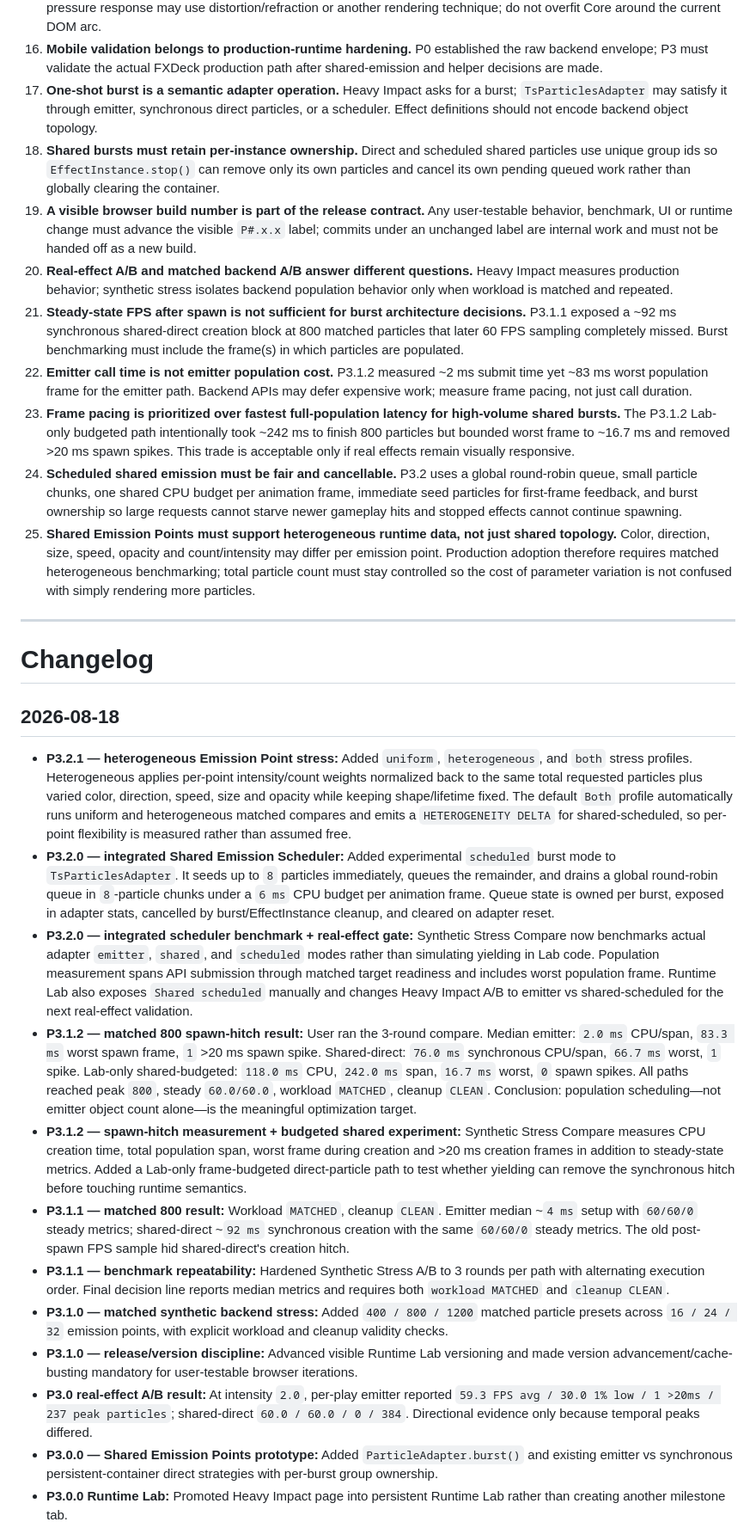
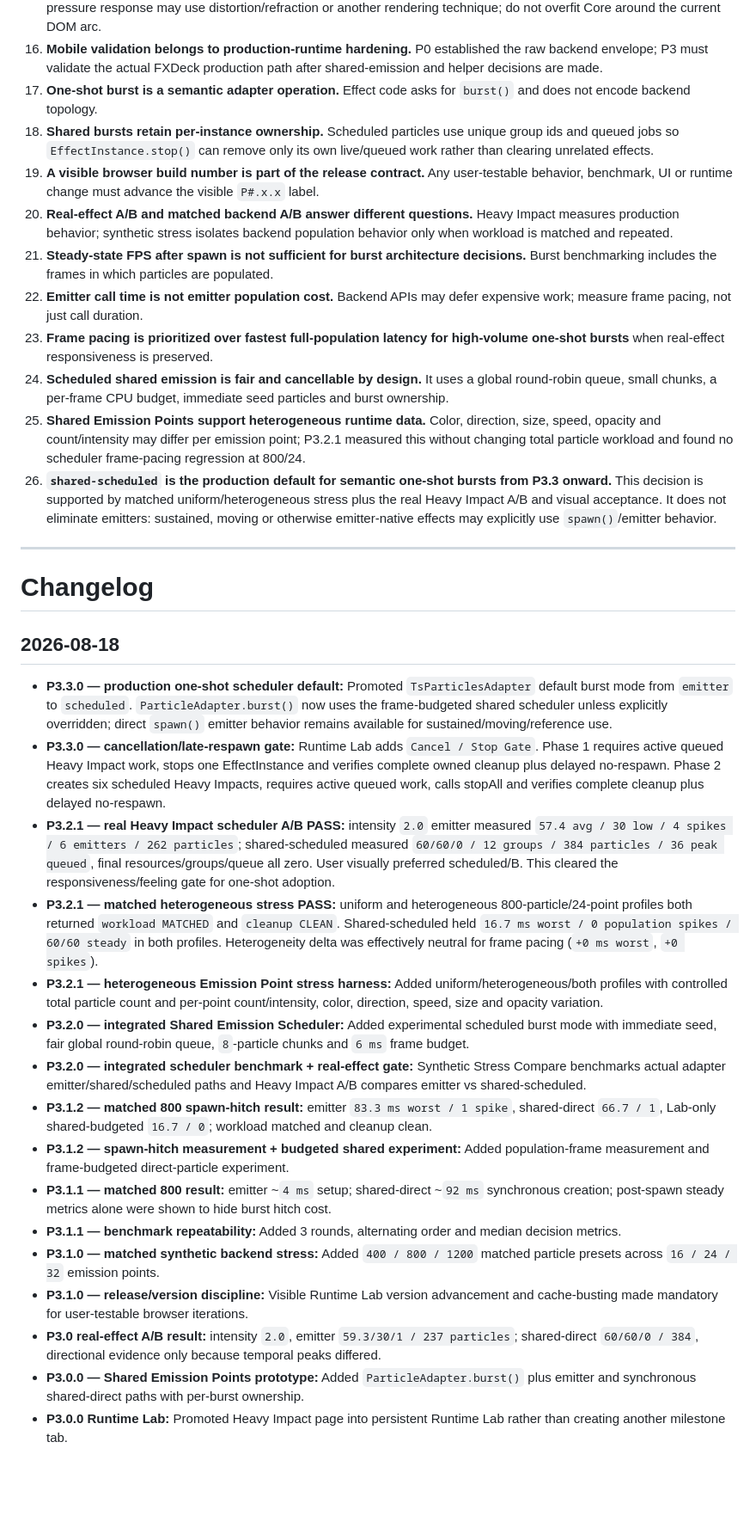
Before and after one commit to bartuom/motiondevelopment, a Markdown page: FXDECK_STATE.md, the part around one of its changes. Shown at 86% size. GitHub-like rendering; blank space fills up the shorter version.

Commit message:
Record scheduler adoption and P3.3 cancellation gate

```diff
--- a/FXDECK_STATE.md
+++ b/FXDECK_STATE.md
@@ -236,15 +237,16 @@ Do not build these pre-emptively:
 14. **Performance harness scheduling is part of measurement integrity.** A benchmark must own and cancel its own scheduled plays, prevent re-entrant captures and competing manual input, start from a known clean resource state, and distinguish harness scheduling from FXDeck lifecycle behavior.
 15. **P2 pressure wave is not final art.** Its purpose was to prove sequencing and directional composition. A production pressure response may use distortion/refraction or another rendering technique; do not overfit Core around the current DOM arc.
 16. **Mobile validation belongs to production-runtime hardening.** P0 established the raw backend envelope; P3 must validate the actual FXDeck production path after shared-emission and helper decisions are made.
-17. **One-shot burst is a semantic adapter operation.** Heavy Impact asks for a burst; `TsParticlesAdapter` may satisfy it through emitter, synchronous direct particles, or a scheduler. Effect definitions should not encode backend object topology.
-18. **Shared bursts must retain per-instance ownership.** Direct and scheduled shared particles use unique group ids so `EffectInstance.stop()` can remove only its own particles and cancel its own pending queued work rather than globally clearing the container.
-19. **A visible browser build number is part of the release contract.** Any user-testable behavior, benchmark, UI or runtime change must advance the visible `P#.x.x` label; commits under an unchanged label are internal work and must not be handed off as a new build.
+17. **One-shot burst is a semantic adapter operation.** Effect code asks for `burst()` and does not encode backend topology.
+18. **Shared bursts retain per-instance ownership.** Scheduled particles use unique group ids and queued jobs so `EffectInstance.stop()` can remove only its own live/queued work rather than clearing unrelated effects.
+19. **A visible browser build number is part of the release contract.** Any user-testable behavior, benchmark, UI or runtime change must advance the visible `P#.x.x` label.
 20. **Real-effect A/B and matched backend A/B answer different questions.** Heavy Impact measures production behavior; synthetic stress isolates backend population behavior only when workload is matched and repeated.
-21. **Steady-state FPS after spawn is not sufficient for burst architecture decisions.** P3.1.1 exposed a ~92 ms synchronous shared-direct creation block at 800 matched particles that later 60 FPS sampling completely missed. Burst benchmarking must include the frame(s) in which particles are populated.
-22. **Emitter call time is not emitter population cost.** P3.1.2 measured ~2 ms submit time yet ~83 ms worst population frame for the emitter path. Backend APIs may defer expensive work; measure frame pacing, not just call duration.
-23. **Frame pacing is prioritized over fastest full-population latency for high-volume shared bursts.** The P3.1.2 Lab-only budgeted path intentionally took ~242 ms to finish 800 particles but bounded worst frame to ~16.7 ms and removed >20 ms spawn spikes. This trade is acceptable only if real effects remain visually responsive.
-24. **Scheduled shared emission must be fair and cancellable.** P3.2 uses a global round-robin queue, small particle chunks, one shared CPU budget per animation frame, immediate seed particles for first-frame feedback, and burst ownership so large requests cannot starve newer gameplay hits and stopped effects cannot continue spawning.
-25. **Shared Emission Points must support heterogeneous runtime data, not just shared topology.** Color, direction, size, speed, opacity and count/intensity may differ per emission point. Production adoption therefore requires matched heterogeneous benchmarking; total particle count must stay controlled so the cost of parameter variation is not confused with simply rendering more particles.
+21. **Steady-state FPS after spawn is not sufficient for burst architecture decisions.** Burst benchmarking includes the frames in which particles are populated.
+22. **Emitter call time is not emitter population cost.** Backend APIs may defer expensive work; measure frame pacing, not just call duration.
+23. **Frame pacing is prioritized over fastest full-population latency for high-volume one-shot bursts** when real-effect responsiveness is preserved.
+24. **Scheduled shared emission is fair and cancellable by design.** It uses a global round-robin queue, small chunks, a per-frame CPU budget, immediate seed particles and burst ownership.
+25. **Shared Emission Points support heterogeneous runtime data.** Color, direction, size, speed, opacity and count/intensity may differ per emission point; P3.2.1 measured this without changing total particle workload and found no scheduler frame-pacing regression at 800/24.
+26. **`shared-scheduled` is the production default for semantic one-shot bursts from P3.3 onward.** This decision is supported by matched uniform/heterogeneous stress plus the real Heavy Impact A/B and visual acceptance. It does not eliminate emitters: sustained, moving or otherwise emitter-native effects may explicitly use `spawn()`/emitter behavior.
 
 ---
 
@@ -252,15 +254,19 @@ Do not build these pre-emptively:
 
 ## 2026-08-18
 
-- **P3.2.1 — heterogeneous Emission Point stress:** Added `uniform`, `heterogeneous`, and `both` stress profiles. Heterogeneous applies per-point intensity/count weights normalized back to the same total requested particles plus varied color, direction, speed, size and opacity while keeping shape/lifetime fixed. The default `Both` profile automatically runs uniform and heterogeneous matched compares and emits a `HETEROGENEITY DELTA` for shared-scheduled, so per-point flexibility is measured rather than assumed free.
-- **P3.2.0 — integrated Shared Emission Scheduler:** Added experimental `scheduled` burst mode to `TsParticlesAdapter`. It seeds up to `8` particles immediately, queues the remainder, and drains a global round-robin queue in `8`-particle chunks under a `6 ms` CPU budget per animation frame. Queue state is owned per burst, exposed in adapter stats, cancelled by burst/EffectInstance cleanup, and cleared on adapter reset.
-- **P3.2.0 — integrated scheduler benchmark + real-effect gate:** Synthetic Stress Compare now benchmarks actual adapter `emitter`, `shared`, and `scheduled` modes rather than simulating yielding in Lab code. Population measurement spans API submission through matched target readiness and includes worst population frame. Runtime Lab also exposes `Shared scheduled` manually and changes Heavy Impact A/B to emitter vs shared-scheduled for the next real-effect validation.
-- **P3.1.2 — matched 800 spawn-hitch result:** User ran the 3-round compare. Median emitter: `2.0 ms` CPU/span, `83.3 ms` worst spawn frame, `1` >20 ms spawn spike. Shared-direct: `76.0 ms` synchronous CPU/span, `66.7 ms` worst, `1` spike. Lab-only shared-budgeted: `118.0 ms` CPU, `242.0 ms` span, `16.7 ms` worst, `0` spawn spikes. All paths reached peak `800`, steady `60.0/60.0`, workload `MATCHED`, cleanup `CLEAN`. Conclusion: population scheduling—not emitter object count alone—is the meaningful optimization target.
-- **P3.1.2 — spawn-hitch measurement + budgeted shared experiment:** Synthetic Stress Compare measures CPU creation time, total population span, worst frame during creation and >20 ms creation frames in addition to steady-state metrics. Added a Lab-only frame-budgeted direct-particle path to test whether yielding can remove the synchronous hitch before touching runtime semantics.
-- **P3.1.1 — matched 800 result:** Workload `MATCHED`, cleanup `CLEAN`. Emitter median ~`4 ms` setup with `60/60/0` steady metrics; shared-direct ~`92 ms` synchronous creation with the same `60/60/0` steady metrics. The old post-spawn FPS sample hid shared-direct's creation hitch.
-- **P3.1.1 — benchmark repeatability:** Hardened Synthetic Stress A/B to 3 rounds per path with alternating execution order. Final decision line reports median metrics and requires both `workload MATCHED` and `cleanup CLEAN`.
-- **P3.1.0 — matched synthetic backend stress:** Added `400 / 800 / 1200` matched particle presets across `16 / 24 / 32` emission points, with explicit workload and cleanup validity checks.
-- **P3.1.0 — release/version discipline:** Advanced visible Runtime Lab versioning and made version advancement/cache-busting mandatory for user-testable browser iterations.
-- **P3.0 real-effect A/B result:** At intensity `2.0`, per-play emitter reported `59.3 FPS avg / 30.0 1% low / 1 >20ms / 237 peak particles`; shared-direct `60.0 / 60.0 / 0 / 384`. Directional evidence only because temporal peaks differed.
-- **P3.0.0 — Shared Emission Points prototype:** Added `ParticleAdapter.burst()` and existing emitter vs synchronous persistent-container direct strategies with per-burst group ownership.
+- **P3.3.0 — production one-shot scheduler default:** Promoted `TsParticlesAdapter` default burst mode from `emitter` to `scheduled`. `ParticleAdapter.burst()` now uses the frame-budgeted shared scheduler unless explicitly overridden; direct `spawn()` emitter behavior remains available for sustained/moving/reference use.
+- **P3.3.0 — cancellation/late-respawn gate:** Runtime Lab adds `Cancel / Stop Gate`. Phase 1 requires active queued Heavy Impact work, stops one EffectInstance and verifies complete owned cleanup plus delayed no-respawn. Phase 2 creates six scheduled Heavy Impacts, requires active queued work, calls stopAll and verifies complete cleanup plus delayed no-respawn.
+- **P3.2.1 — real Heavy Impact scheduler A/B PASS:** intensity `2.0` emitter measured `57.4 avg / 30 low / 4 spikes / 6 emitters / 262 particles`; shared-scheduled measured `60/60/0 / 12 groups / 384 particles / 36 peak queued`, final resources/groups/queue all zero. User visually preferred scheduled/B. This cleared the responsiveness/feeling gate for one-shot adoption.
+- **P3.2.1 — matched heterogeneous stress PASS:** uniform and heterogeneous 800-particle/24-point profiles both returned `workload MATCHED` and `cleanup CLEAN`. Shared-scheduled held `16.7 ms worst / 0 population spikes / 60/60 steady` in both profiles. Heterogeneity delta was effectively neutral for frame pacing (`+0 ms worst`, `+0 spikes`).
+- **P3.2.1 — heterogeneous Emission Point stress harness:** Added uniform/heterogeneous/both profiles with controlled total particle count and per-point count/intensity, color, direction, speed, size and opacity variation.
+- **P3.2.0 — integrated Shared Emission Scheduler:** Added experimental scheduled burst mode with immediate seed, fair global round-robin queue, `8`-particle chunks and `6 ms` frame budget.
+- **P3.2.0 — integrated scheduler benchmark + real-effect gate:** Synthetic Stress Compare benchmarks actual adapter emitter/shared/scheduled paths and Heavy Impact A/B compares emitter vs shared-scheduled.
+- **P3.1.2 — matched 800 spawn-hitch result:** emitter `83.3 ms worst / 1 spike`, shared-direct `66.7 / 1`, Lab-only shared-budgeted `16.7 / 0`; workload matched and cleanup clean.
+- **P3.1.2 — spawn-hitch measurement + budgeted shared experiment:** Added population-frame measurement and frame-budgeted direct-particle experiment.
+- **P3.1.1 — matched 800 result:** emitter ~`4 ms` setup; shared-direct ~`92 ms` synchronous creation; post-spawn steady metrics alone were shown to hide burst hitch cost.
+- **P3.1.1 — benchmark repeatability:** Added 3 rounds, alternating order and median decision metrics.
+- **P3.1.0 — matched synthetic backend stress:** Added `400 / 800 / 1200` matched particle presets across `16 / 24 / 32` emission points.
+- **P3.1.0 — release/version discipline:** Visible Runtime Lab version advancement and cache-busting made mandatory for user-testable browser iterations.
+- **P3.0 real-effect A/B result:** intensity `2.0`, emitter `59.3/30/1 / 237 particles`; shared-direct `60/60/0 / 384`, directional evidence only because temporal peaks differed.
+- **P3.0.0 — Shared Emission Points prototype:** Added `ParticleAdapter.burst()` plus emitter and synchronous shared-direct paths with per-burst ownership.
 - **P3.0.0 Runtime Lab:** Promoted Heavy Impact page into persistent Runtime Lab rather than creating another milestone tab.
```
Also changed, not shown: other parts of FXDECK_STATE.md (+17 -16 lines).
